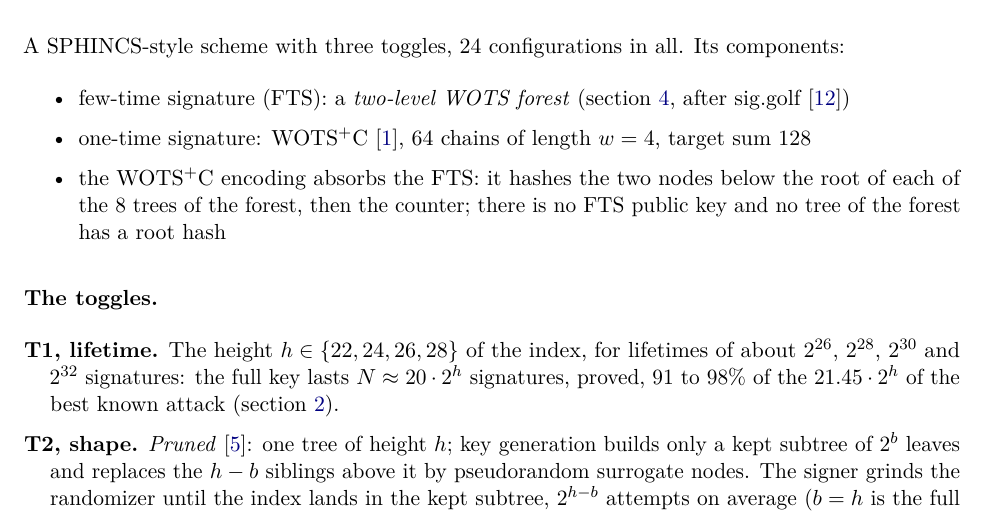
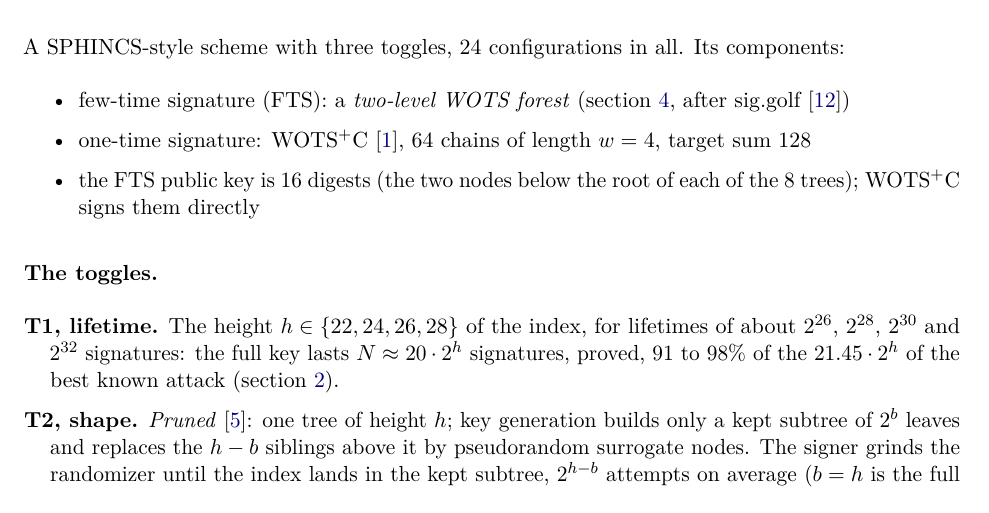
Before and after one commit to TomWambsgans/leanXMSS-leanSPHINCS-candidates, a LaTeX document (leanSPHINCS.tex): part of page 1 of 9, cut so that both start at the same text. Compiled offline with pdfLaTeX.

Commit message:
note: the FTS public key is 16 digests, signed directly by WOTS+C
Co-Authored-By: Claude Opus 5.5 <noreply@anthropic.com>

```diff
--- a/leanSPHINCS.tex
+++ b/leanSPHINCS.tex
@@ -42,8 +42,8 @@ A SPHINCS-style scheme with three toggles, 24 configurations in all. Its compone
 \begin{itemize}
   \item few-time signature (FTS): a \emph{two-level WOTS forest} (\cref{sec:twolevel}, after sig.golf~\cite{siggolf})
   \item one-time signature: WOTS$^+$C~\cite{HK22C}, 64 chains of length $w=4$, target sum 128
-  \item the WOTS$^+$C encoding absorbs the FTS: it hashes the two nodes below the root of each of the 8 trees of
-        the forest, then the counter; there is no FTS public key and no tree of the forest has a root hash
+  \item the FTS public key is 16 digests (the two nodes below the root of each of the 8 trees); WOTS$^+$C signs
+        them directly
 \end{itemize}
 
 \paragraph{The toggles.}
```
